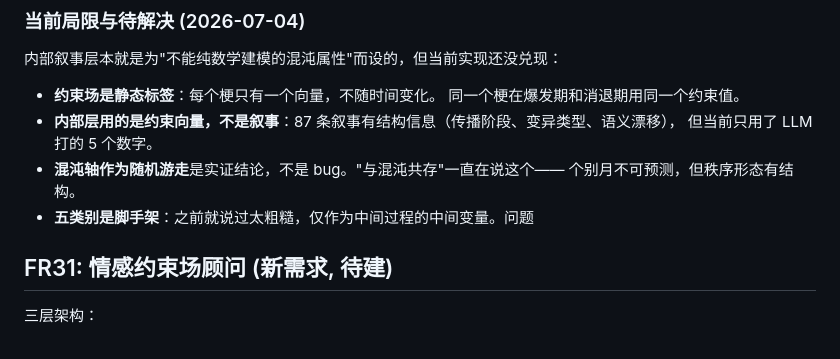
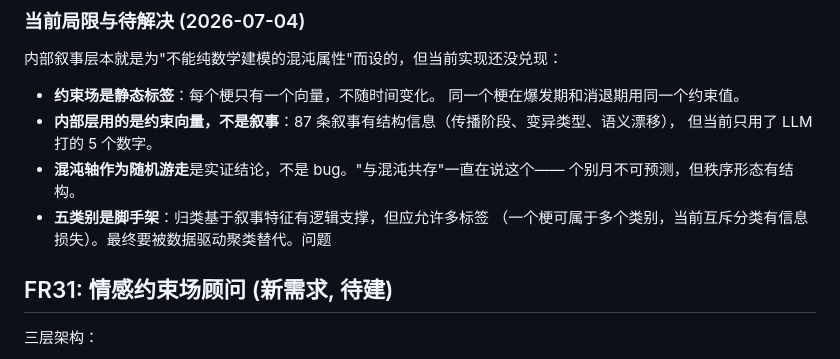
Before and after one commit to Mote-Xu/MemeticChaos, a Markdown page: CLAUDE.md, the part around the change. GitHub-like rendering.

Commit message:
Clarify: 5-category scaffold is grounded in narrative features, not arbitrary; should allow multi-label
Co-Authored-By: Claude <noreply@anthropic.com>

```diff
--- a/CLAUDE.md
+++ b/CLAUDE.md
@@ -112,7 +112,8 @@ LLM约束历史 (5维×6月) ──→ RidgeCV 残差 ──→│
   但当前只用了 LLM 打的 5 个数字。
 - **混沌轴作为随机游走**是实证结论，不是 bug。"与混沌共存"一直在说这个——
   个别月不可预测，但秩序形态有结构。
-- **五类别是脚手架**：之前就说过太粗糙，仅作为中间过程的中间变量。问题
+- **五类别是脚手架**：归类基于叙事特征有逻辑支撑，但应允许多标签
+  （一个梗可属于多个类别，当前互斥分类有信息损失）。最终要被数据驱动聚类替代。问题
 
 ## FR31: 情感约束场顾问 (新需求, 待建)
 
```
Also changed, not shown: REQUIREMENTS.md (+2 -1 lines).
